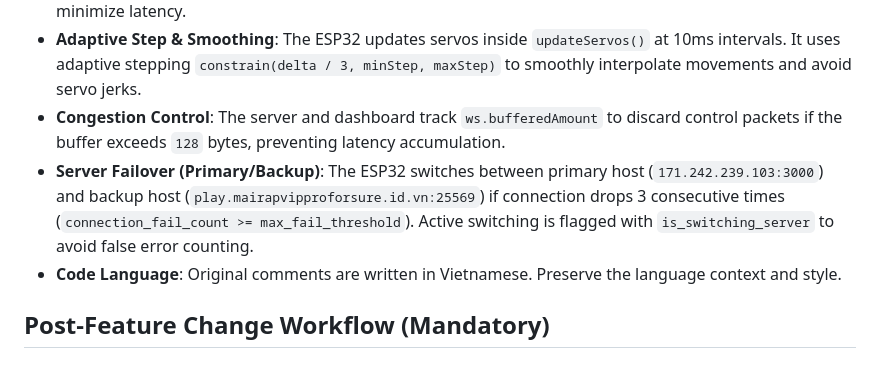
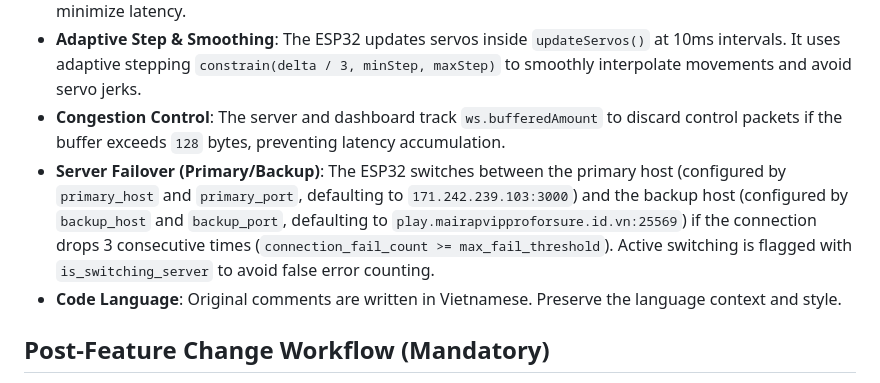
Before and after one commit to TraiNguyenVan/boat-V3, a Markdown page: AGENTS.md, the part around the change. GitHub-like rendering.

```diff
--- a/AGENTS.md
+++ b/AGENTS.md
@@ -84,7 +84,7 @@ sequenceDiagram
 - **WebSocket NoDelay & Compression**: The server disables Nagle's algorithm (`ws._socket.setNoDelay(true)`) and disables WebSocket compression (`perMessageDeflate: false`) to minimize latency.
 - **Adaptive Step & Smoothing**: The ESP32 updates servos inside `updateServos()` at 10ms intervals. It uses adaptive stepping `constrain(delta / 3, minStep, maxStep)` to smoothly interpolate movements and avoid servo jerks.
 - **Congestion Control**: The server and dashboard track `ws.bufferedAmount` to discard control packets if the buffer exceeds `128` bytes, preventing latency accumulation.
-- **Server Failover (Primary/Backup)**: The ESP32 switches between primary host (`171.242.239.103:3000`) and backup host (`play.mairapvipproforsure.id.vn:25569`) if connection drops 3 consecutive times (`connection_fail_count >= max_fail_threshold`). Active switching is flagged with `is_switching_server` to avoid false error counting.
+- **Server Failover (Primary/Backup)**: The ESP32 switches between the primary host (configured by `primary_host` and `primary_port`, defaulting to `171.242.239.103:3000`) and the backup host (configured by `backup_host` and `backup_port`, defaulting to `play.mairapvipproforsure.id.vn:25569`) if the connection drops 3 consecutive times (`connection_fail_count >= max_fail_threshold`). Active switching is flagged with `is_switching_server` to avoid false error counting.
 - **Code Language**: Original comments are written in Vietnamese. Preserve the language context and style.
 
 ## Post-Feature Change Workflow (Mandatory)
```
Also changed, not shown: GEMINI.md (+1 -1 lines), README.md (+1 -1 lines).
